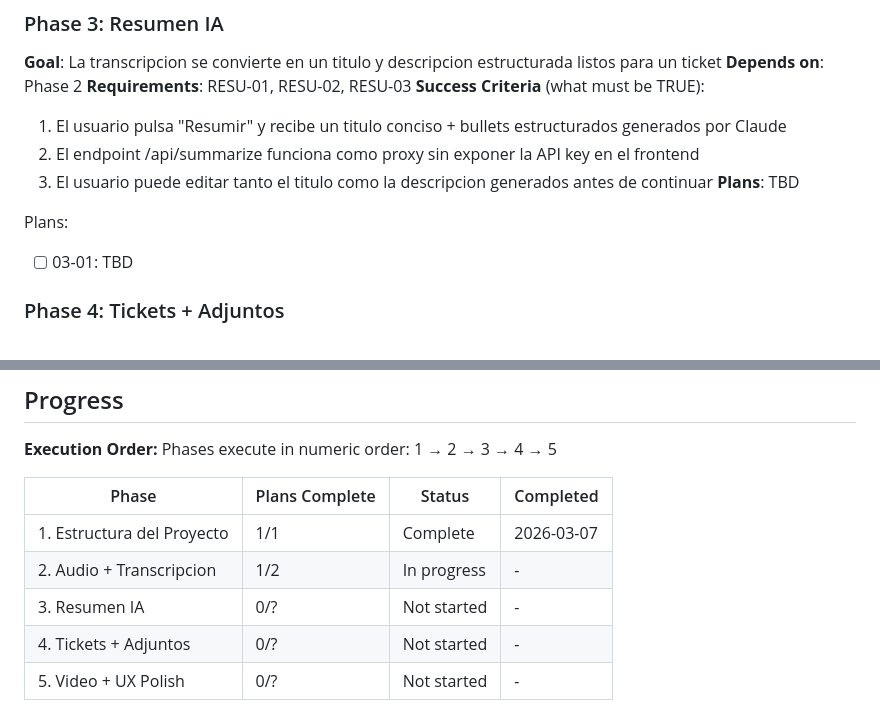
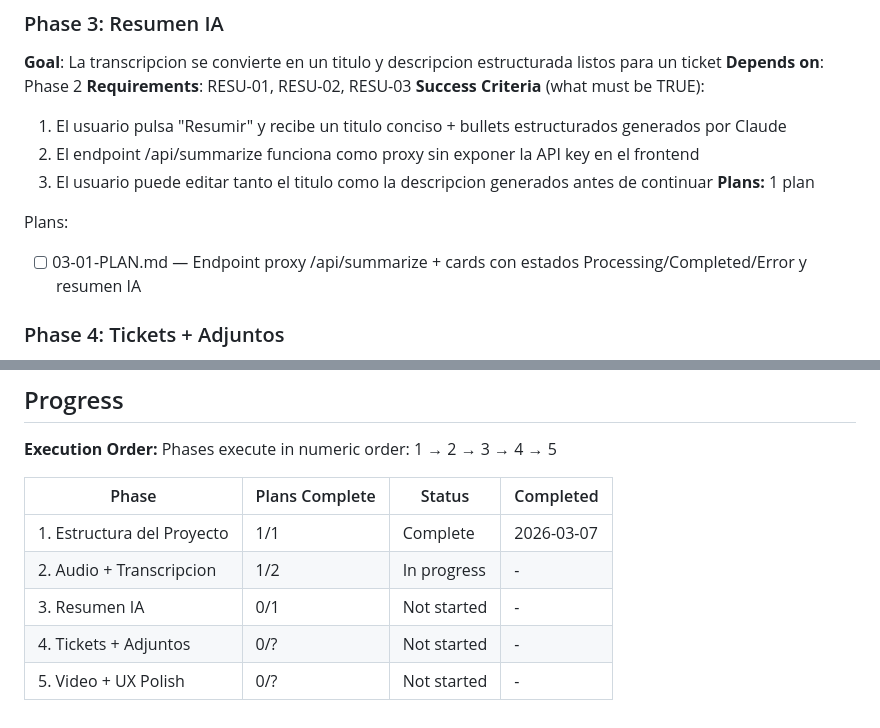
Before and after one commit to dmartorell/RecUp, a Markdown page: .planning/ROADMAP.md, 2 parts joined by grey strips. Drawn GitHub-style.

Commit message:
docs(03): create phase plan

```diff
--- a/.planning/ROADMAP.md
+++ b/.planning/ROADMAP.md
@@ -54,10 +54,10 @@ Plans:
   1. El usuario pulsa "Resumir" y recibe un titulo conciso + bullets estructurados generados por Claude
   2. El endpoint /api/summarize funciona como proxy sin exponer la API key en el frontend
   3. El usuario puede editar tanto el titulo como la descripcion generados antes de continuar
-**Plans**: TBD
+**Plans:** 1 plan
 
 Plans:
-- [ ] 03-01: TBD
+- [ ] 03-01-PLAN.md — Endpoint proxy /api/summarize + cards con estados Processing/Completed/Error y resumen IA
 
 ### Phase 4: Tickets + Adjuntos
 **Goal**: El flujo completo audio-to-ticket funciona: el usuario graba, resume, y crea un ticket en ClickUp con evidencia adjunta
@@ -97,6 +97,6 @@ Phases execute in numeric order: 1 → 2 → 3 → 4 → 5
 |-------|----------------|--------|-----------|
 | 1. Estructura del Proyecto | 1/1 | Complete | 2026-03-07 |
 | 2. Audio + Transcripcion | 1/2 | In progress | - |
-| 3. Resumen IA | 0/? | Not started | - |
+| 3. Resumen IA | 0/1 | Not started | - |
 | 4. Tickets + Adjuntos | 0/? | Not started | - |
 | 5. Video + UX Polish | 0/? | Not started | - |
```
Also changed, not shown: 1 other file.
